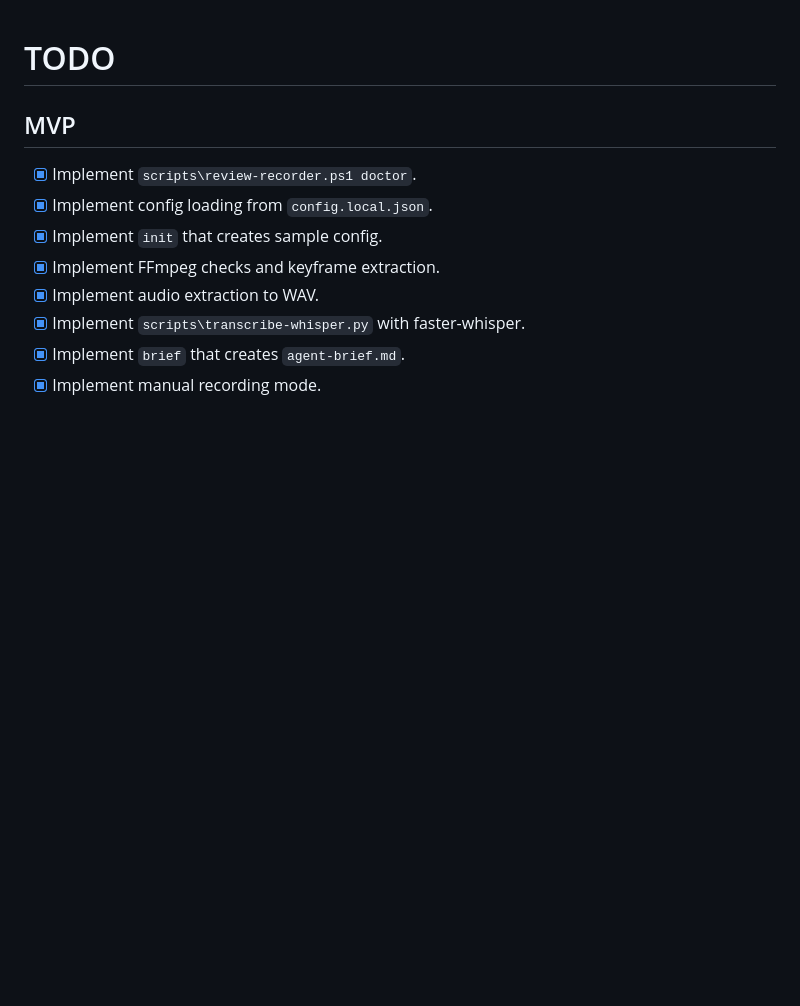
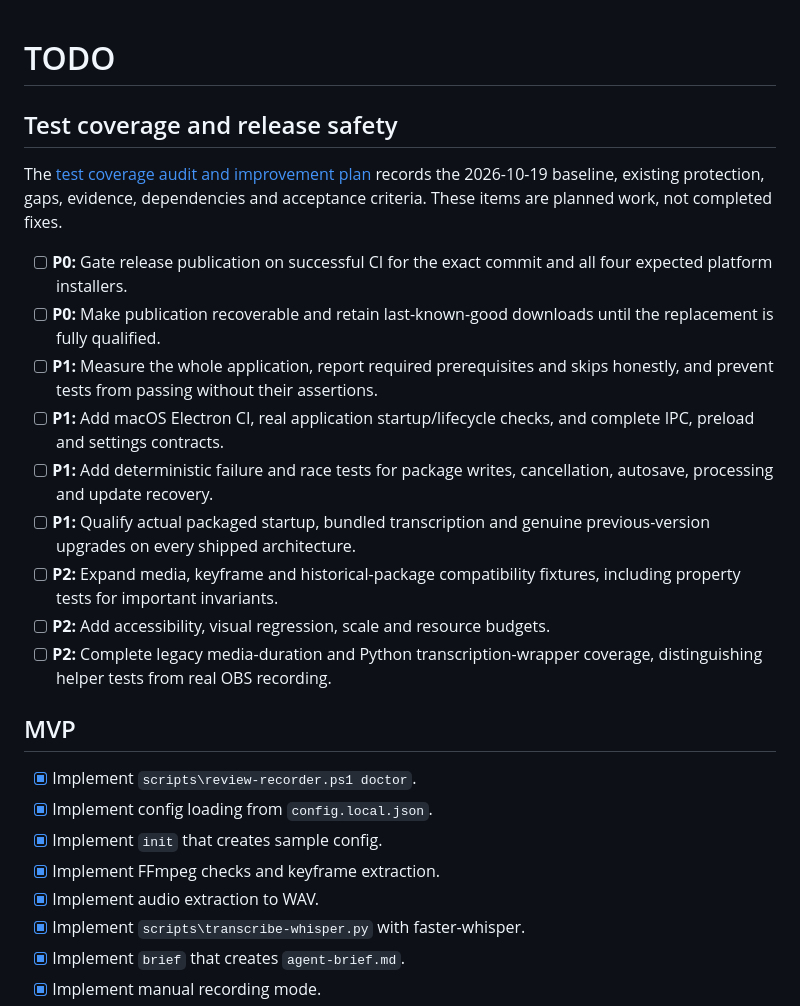
Before and after one commit to magnuslandahl/FeedbackRecorder, a Markdown page: TODO.md, the part around the change. Drawn GitHub-style; blank space fills up the shorter version.

```diff
--- a/TODO.md
+++ b/TODO.md
@@ -1,4 +1,28 @@
 # TODO
+
+## Test coverage and release safety
+
+The [test coverage audit and improvement plan](docs/TEST_COVERAGE_PLAN.md)
+records the 2026-10-19 baseline, existing protection, gaps, evidence, dependencies
+and acceptance criteria. These items are planned work, not completed fixes.
+
+- [ ] **P0:** Gate release publication on successful CI for the exact commit
+      and all four expected platform installers.
+- [ ] **P0:** Make publication recoverable and retain last-known-good downloads
+      until the replacement is fully qualified.
+- [ ] **P1:** Measure the whole application, report required prerequisites and
+      skips honestly, and prevent tests from passing without their assertions.
+- [ ] **P1:** Add macOS Electron CI, real application startup/lifecycle checks,
+      and complete IPC, preload and settings contracts.
+- [ ] **P1:** Add deterministic failure and race tests for package writes,
+      cancellation, autosave, processing and update recovery.
+- [ ] **P1:** Qualify actual packaged startup, bundled transcription and genuine
+      previous-version upgrades on every shipped architecture.
+- [ ] **P2:** Expand media, keyframe and historical-package compatibility
+      fixtures, including property tests for important invariants.
+- [ ] **P2:** Add accessibility, visual regression, scale and resource budgets.
+- [ ] **P2:** Complete legacy media-duration and Python transcription-wrapper
+      coverage, distinguishing helper tests from real OBS recording.
 
 ## MVP
 
```
Also changed, not shown: docs/TEST_COVERAGE_PLAN.md (added, +427 -0 lines).
